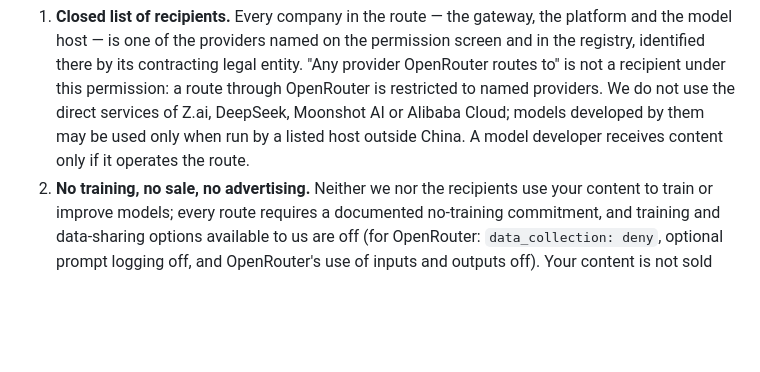
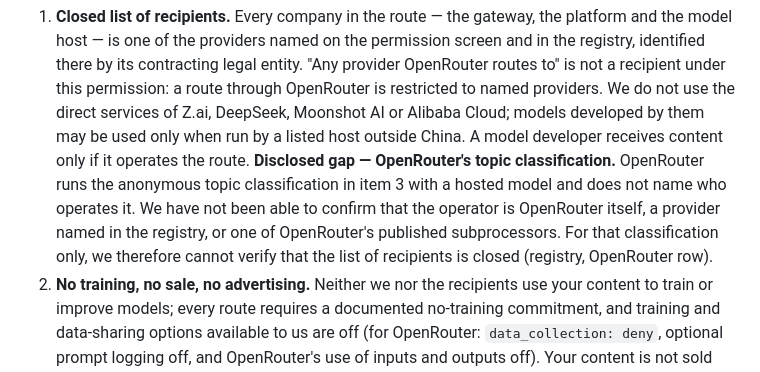
Before and after one commit to ownplacellc/ownplacellc.github.io, a Markdown page: listenbook/privacy-policy.md, the part around one of its changes. GitHub-like rendering; blank space fills up the shorter version.

Commit message:
черновик EN: классификатор — раскрытый пробел закрытого списка (НЕ публиковать)

```diff
--- a/listenbook/privacy-policy.md
+++ b/listenbook/privacy-policy.md
@@ -321,6 +321,12 @@ provider terms and documentation, as published and linked in the registry
    or Alibaba Cloud; models developed by them may be used only when run by a
    listed host outside China. A model developer receives content only if it
    operates the route.
+   **Disclosed gap — OpenRouter's topic classification.** OpenRouter runs the
+   anonymous topic classification in item 3 with a hosted model and does not
+   name who operates it. We have not been able to confirm that the operator is
+   OpenRouter itself, a provider named in the registry, or one of OpenRouter's
+   published subprocessors. For that classification only, we therefore cannot
+   verify that the list of recipients is closed (registry, OpenRouter row).
 2. **No training, no sale, no advertising.** Neither we nor the recipients
    use your content to train or improve models; every route requires a
    documented no-training commitment, and training and data-sharing options
```
Also changed, not shown: other parts of listenbook/privacy-policy.md (+1 -1 lines).
